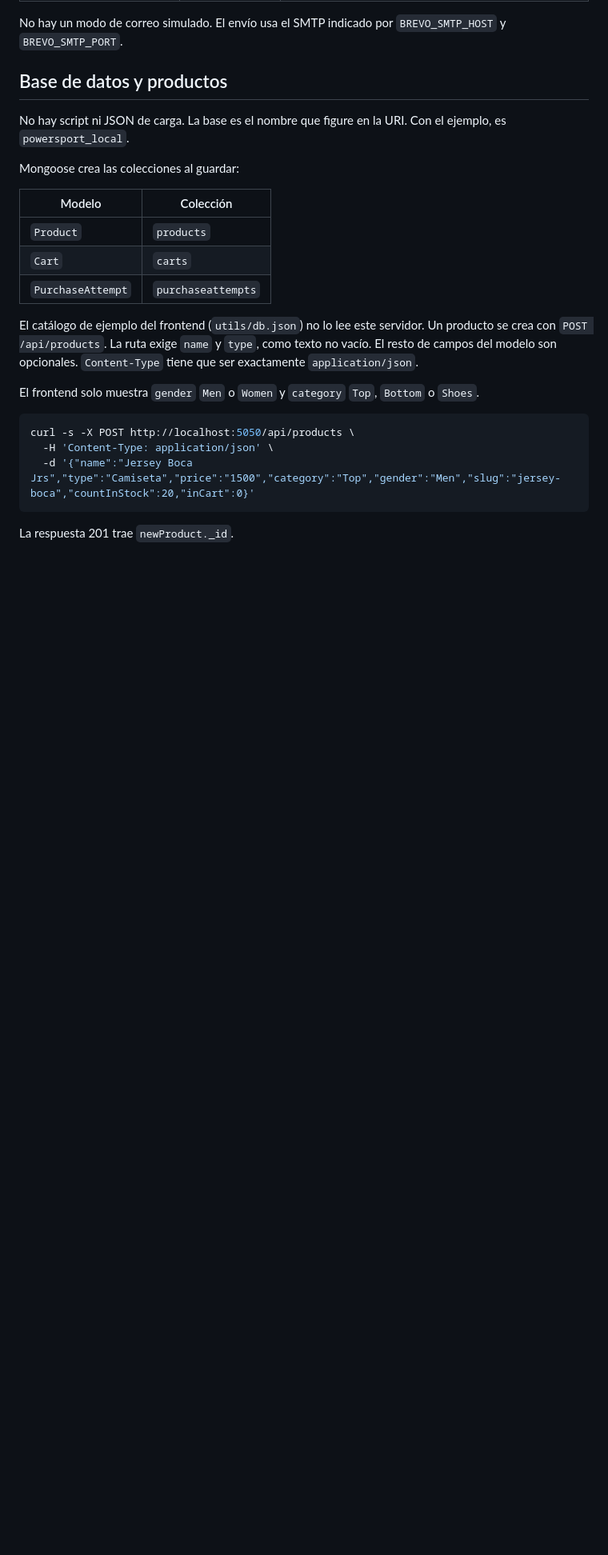
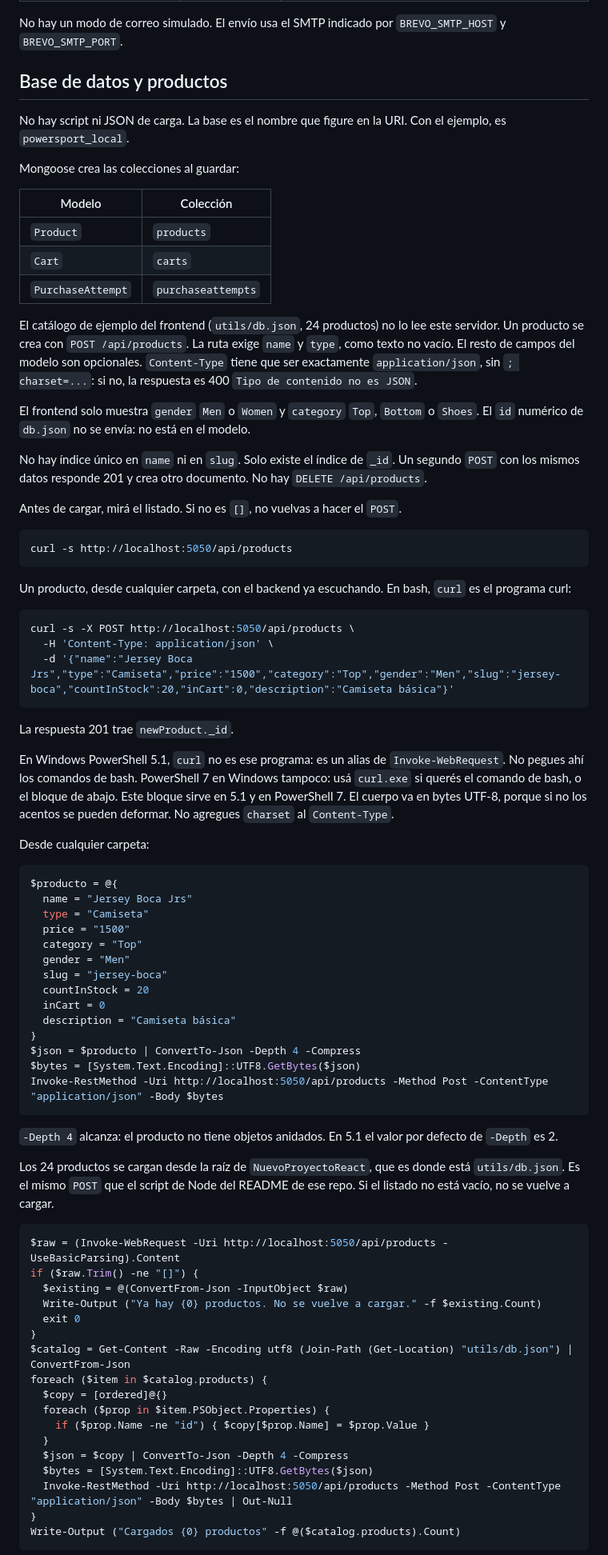
Before and after one commit to simondelasheras/ProyectoBackendServer, a Markdown page: README.md, the part around one of its changes. Shown at 80% size. Rendered like a GitHub page; blank space fills up the shorter version.

Commit message:
Documenta la carga de productos desde PowerShell y sin duplicar
Co-authored-by: Simón de Las Heras <simondelasheras@users.noreply.github.com>

````diff
--- a/README.md
+++ b/README.md
@@ -56,14 +56,70 @@ Mongoose crea las colecciones al guardar:
 | `Cart` | `carts` |
 | `PurchaseAttempt` | `purchaseattempts` |
 
-El catálogo de ejemplo del frontend (`utils/db.json`) no lo lee este servidor. Un producto se crea con `POST /api/products`. La ruta exige `name` y `type`, como texto no vacío. El resto de campos del modelo son opcionales. `Content-Type` tiene que ser exactamente `application/json`.
+El catálogo de ejemplo del frontend (`utils/db.json`, 24 productos) no lo lee este servidor. Un producto se crea con `POST /api/products`. La ruta exige `name` y `type`, como texto no vacío. El resto de campos del modelo son opcionales. `Content-Type` tiene que ser exactamente `application/json`, sin `; charset=...`: si no, la respuesta es 400 `Tipo de contenido no es JSON`.
 
-El frontend solo muestra `gender` `Men` o `Women` y `category` `Top`, `Bottom` o `Shoes`.
+El frontend solo muestra `gender` `Men` o `Women` y `category` `Top`, `Bottom` o `Shoes`. El `id` numérico de `db.json` no se envía: no está en el modelo.
+
+No hay índice único en `name` ni en `slug`. Solo existe el índice de `_id`. Un segundo `POST` con los mismos datos responde 201 y crea otro documento. No hay `DELETE /api/products`.
+
+Antes de cargar, mirá el listado. Si no es `[]`, no vuelvas a hacer el `POST`.
+
+```bash
+curl -s http://localhost:5050/api/products
+```
+
+Un producto, desde cualquier carpeta, con el backend ya escuchando. En bash, `curl` es el programa curl:
 
 ```bash
 curl -s -X POST http://localhost:5050/api/products \
   -H 'Content-Type: application/json' \
-  -d '{"name":"Jersey Boca Jrs","type":"Camiseta","price":"1500","category":"Top","gender":"Men","slug":"jersey-boca","countInStock":20,"inCart":0}'
+  -d '{"name":"Jersey Boca Jrs","type":"Camiseta","price":"1500","category":"Top","gender":"Men","slug":"jersey-boca","countInStock":20,"inCart":0,"description":"Camiseta básica"}'
 ```
 
 La respuesta 201 trae `newProduct._id`.
+
+En Windows PowerShell 5.1, `curl` no es ese programa: es un alias de `Invoke-WebRequest`. No pegues ahí los comandos de bash. PowerShell 7 en Windows tampoco: usá `curl.exe` si querés el comando de bash, o el bloque de abajo. Este bloque sirve en 5.1 y en PowerShell 7. El cuerpo va en bytes UTF-8, porque si no los acentos se pueden deformar. No agregues `charset` al `Content-Type`.
+
+Desde cualquier carpeta:
+
+```powershell
+$producto = @{
+  name = "Jersey Boca Jrs"
+  type = "Camiseta"
+  price = "1500"
+  category = "Top"
+  gender = "Men"
+  slug = "jersey-boca"
+  countInStock = 20
+  inCart = 0
+  description = "Camiseta básica"
+}
+$json = $producto | ConvertTo-Json -Depth 4 -Compress
+$bytes = [System.Text.Encoding]::UTF8.GetBytes($json)
+Invoke-RestMethod -Uri http://localhost:5050/api/products -Method Post -ContentType "application/json" -Body $bytes
+```
+
+`-Depth 4` alcanza: el producto no tiene objetos anidados. En 5.1 el valor por defecto de `-Depth` es 2.
+
+Los 24 productos se cargan desde la raíz de `NuevoProyectoReact`, que es donde está `utils/db.json`. Es el mismo `POST` que el script de Node del README de ese repo. Si el listado no está vacío, no se vuelve a cargar.
+
+```powershell
+$raw = (Invoke-WebRequest -Uri http://localhost:5050/api/products -UseBasicParsing).Content
+if ($raw.Trim() -ne "[]") {
+  $existing = @(ConvertFrom-Json -InputObject $raw)
+  Write-Output ("Ya hay {0} productos. No se vuelve a cargar." -f $existing.Count)
+  exit 0
+}
+$catalog = Get-Content -Raw -Encoding utf8 (Join-Path (Get-Location) "utils/db.json") | ConvertFrom-Json
+foreach ($item in $catalog.products) {
+  $copy = [ordered]@{}
+  foreach ($prop in $item.PSObject.Properties) {
+    if ($prop.Name -ne "id") { $copy[$prop.Name] = $prop.Value }
+  }
+  $json = $copy | ConvertTo-Json -Depth 4 -Compress
+  $bytes = [System.Text.Encoding]::UTF8.GetBytes($json)
+  Invoke-RestMethod -Uri http://localhost:5050/api/products -Method Post -ContentType "application/json" -Body $bytes | Out-Null
+}
+Write-Output ("Cargados {0} productos" -f @($catalog.products).Count)
+```
+
````
Also changed, not shown: other parts of README.md (+11 -0 lines).
